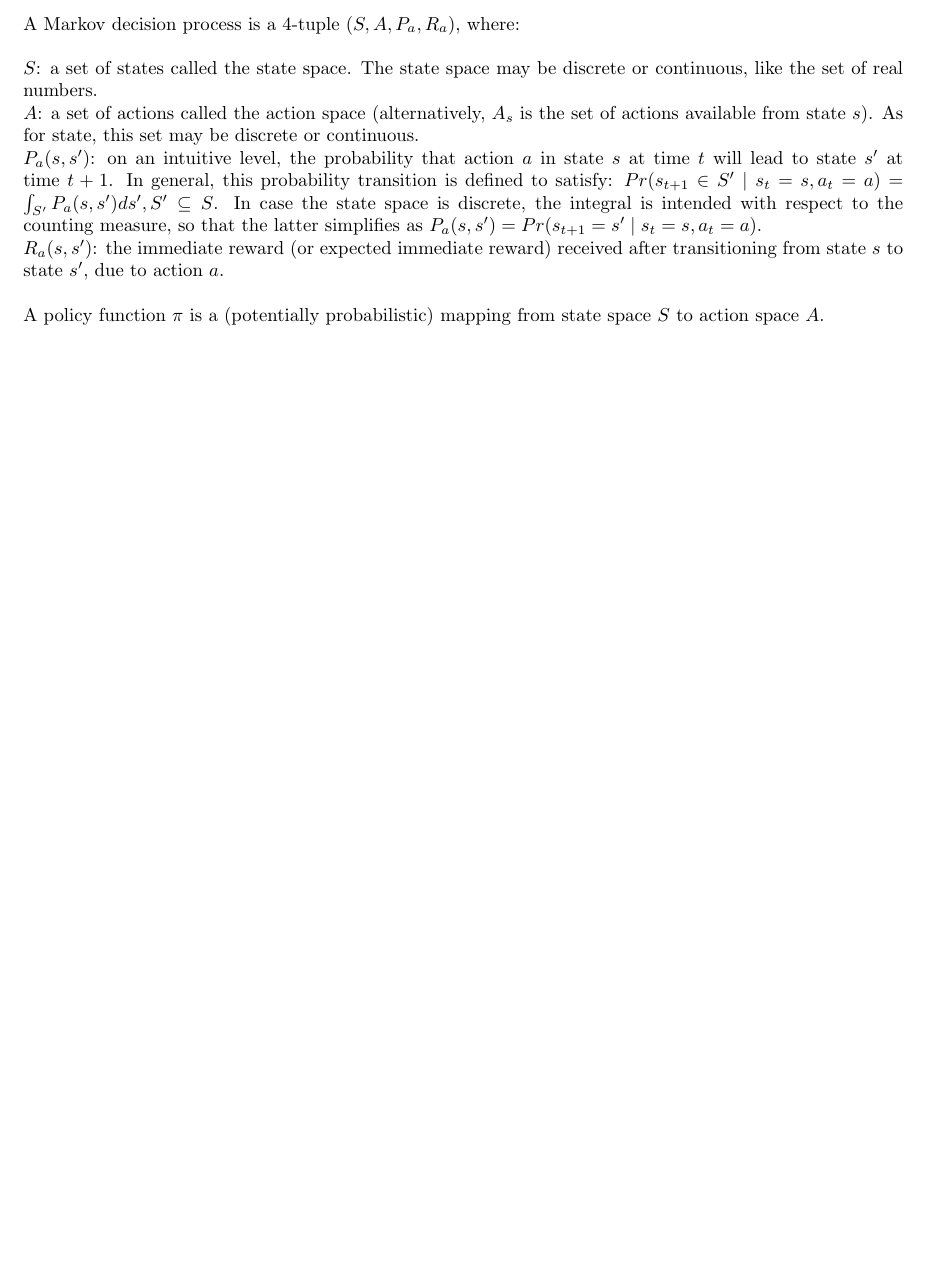
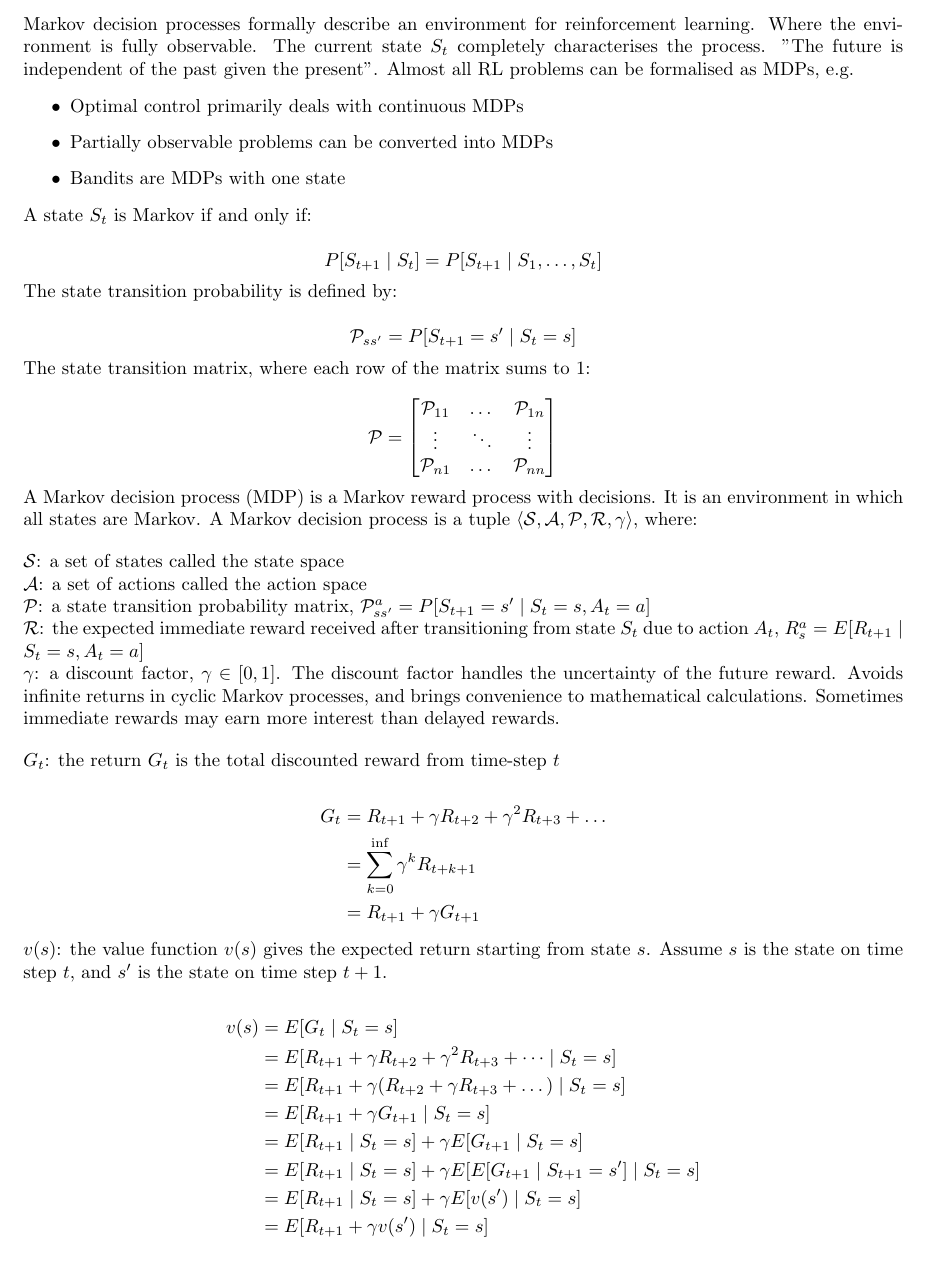
Before and after one commit to chtunsw/ai_notes, a LaTeX document (ml_course/note/main.tex): part of page 34 of 39 before the commit and part of page 34 of 40 after it, cut at the place of the change, the shorter picture padded with empty space. Compiled offline with pdfLaTeX.

Commit message:
bellman equation

```diff
--- a/ml_course/note/main.tex
+++ b/ml_course/note/main.tex
@@ -1716,21 +1716,81 @@ It is usually important to explore as well as exploit.
 \includegraphics[scale=0.3]{./images/markov_decision_process.png}
 \end{center}
 
-\noindent A Markov decision process is a 4-tuple \((S,A,P_{a},R_{a})\), where:
-
-\bigskip
-
-\noindent \(S\): a set of states called the state space. The state space may be discrete or continuous, like the set of real numbers.
-
-\noindent \(A\): a set of actions called the action space (alternatively, \(A_{s}\) is the set of actions available from state \(s\)). As for state, this set may be discrete or continuous.
-
-\noindent \(P_{a}(s,s')\): on an intuitive level, the probability that action \(a\) in state \(s\) at time \(t\) will lead to state \(s'\) at time \(t+1\). In general, this probability transition is defined to satisfy: \(Pr(s_{t+1} \in S' \mid s_{t}=s, a_{t}=a) = \int_{S'} P_{a}(s,s') ds', S' \subseteq S\). In case the state space is discrete, the integral is intended with respect to the counting measure, so that the latter simplifies as \(P_{a}(s,s') = Pr(s_{t+1}=s' \mid s_{t}=s, a_{t}=a)\).
-
-\noindent \(R_{a}(s,s')\): the immediate reward (or expected immediate reward) received after transitioning from state \(s\) to state \(s'\), due to action \(a\).
-
-\bigskip
-
-\noindent A policy function \(\pi\) is a (potentially probabilistic) mapping from state space \(S\) to action space \(A\).
+\noindent Markov decision processes formally describe an environment for reinforcement learning. Where the environment is fully observable.
+The current state \(S_t\) completely characterises the process. "The future is independent of the past given the present". Almost all RL problems can be formalised as MDPs, e.g.
+
+\begin{itemize}
+    \item Optimal control primarily deals with continuous MDPs
+    \item Partially observable problems can be converted into MDPs
+    \item Bandits are MDPs with one state
+\end{itemize}
+
+\noindent A state \(S_t\) is Markov if and only if:
+
+\[P[S_{t + 1} \mid S_t] = P[S_{t + 1} \mid S_1, \dots, S_t]\]
+
+\noindent The state transition probability is defined by:
+
+\[\mathcal{P}_{ss'} = P[S_{t + 1} = s' \mid S_t = s]\]
+
+\noindent The state transition matrix, where each row of the matrix sums to 1:
+
+\[\mathcal{P} =
+\begin{bmatrix}
+    \mathcal{P}_{1 1} & \dots & \mathcal{P}_{1 n}\\
+    \vdots & \ddots & \vdots\\
+    \mathcal{P}_{n 1} & \dots & \mathcal{P}_{n n}
+\end{bmatrix}
+\]
+
+\noindent A Markov decision process (MDP) is a Markov reward process with decisions. It is an environment in which all states are Markov.
+A Markov decision process is a tuple \(\langle \mathcal{S}, \mathcal{A}, \mathcal{P}, \mathcal{R}, \gamma \rangle\), where:
+
+\bigskip
+
+\noindent \(\mathcal{S}\): a set of states called the state space
+
+\noindent \(\mathcal{A}\): a set of actions called the action space
+
+\noindent \(\mathcal{P}\): a state transition probability matrix,
+\(\mathcal{P}_{ss'}^a = P[S_{t + 1} = s' \mid S_t = s, A_t = a]\)
+
+\noindent \(\mathcal{R}\): the expected immediate reward received after transitioning from state \(S_t\) due to action \(A_t\),
+\(R_s^a = E[R_{t + 1} \mid S_t = s, A_t = a]\)
+
+\noindent \(\gamma\): a discount factor, \(\gamma \in [0, 1]\).
+The discount factor handles the uncertainty of the future reward. Avoids infinite returns in cyclic Markov processes, and brings convenience to mathematical calculations.
+Sometimes immediate rewards may earn more interest than delayed rewards.
+
+\bigskip
+
+\noindent \(G_t\): the return \(G_t\) is the total discounted reward from time-step \(t\)
+
+\begin{equation*}
+\begin{split}
+G_t
+& = R_{t + 1} + \gamma R_{t + 2} + \gamma^2 R_{t + 3} + \dots \\
+& = \sum_{k = 0}^{\inf} \gamma^{k} R_{t + k +1} \\
+& = R_{t + 1} + \gamma G_{t + 1}
+\end{split}
+\end{equation*}
+
+\noindent \(v(s)\): the value function \(v(s)\) gives the expected return starting from state \(s\).
+Assume \(s\) is the state on time step \(t\), and \(s'\) is the state on time step \(t + 1\).
+
+\begin{equation*}
+\begin{split}
+v(s)
+& = E[G_t \mid S_t = s] \\
+& = E[R_{t + 1} + \gamma R_{t + 2} + \gamma^2 R_{t + 3} + \dots \mid S_t = s] \\
+& = E[R_{t + 1} + \gamma (R_{t + 2} + \gamma R_{t + 3} + \dots) \mid S_t = s] \\
+& = E[R_{t + 1} + \gamma G_{t + 1} \mid S_t = s] \\
+& = E[R_{t + 1} \mid S_t = s] + \gamma E[G_{t + 1} \mid S_t = s] \\
+& = E[R_{t + 1} \mid S_t = s] + \gamma E[E[G_{t + 1} \mid S_{t + 1} = s'] \mid S_t = s] \\
+& = E[R_{t + 1} \mid S_t = s] + \gamma E[v(s') \mid S_t = s] \\
+& = E[R_{t + 1} + \gamma v(s') \mid S_t = s]
+\end{split}
+\end{equation*}
 
 \subsection{Imitation Learning}
 
```
